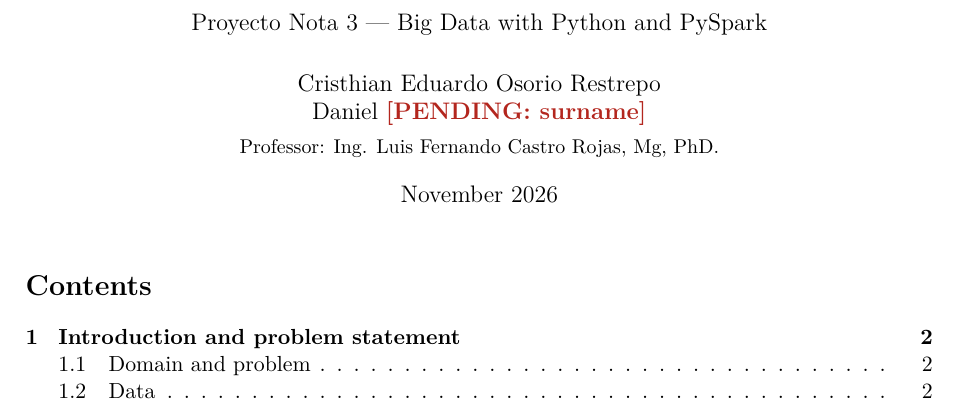
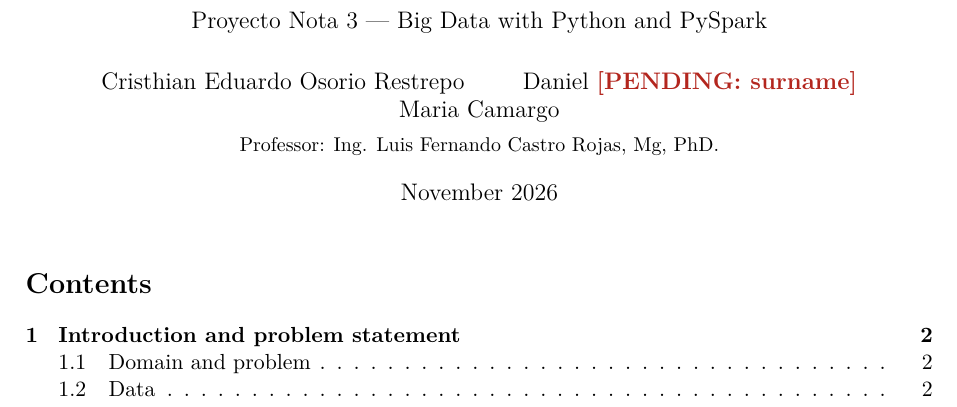
Before and after one commit to lyc4nthrope/proyecto-nota3-pyspark, a LaTeX document (docs/informe/en/report.tex): part of page 1 of 9, cut so that both start at the same text. Compiled offline with pdfLaTeX.

Commit message:
docs: add Maria Camargo to the report authors

```diff
--- a/docs/informe/en/report.tex
+++ b/docs/informe/en/report.tex
@@ -44,7 +44,7 @@
 \title{Processing 66 million Amazon reviews:\\
 pandas versus Apache Spark (PySpark)\\[0.4em]
 \large Proyecto Nota 3 --- Big Data with Python and PySpark}
-\author{Cristhian Eduardo Osorio Restrepo \and Daniel \pending{surname}\\[0.3em]
+\author{Cristhian Eduardo Osorio Restrepo \and Daniel \pending{surname} \and Maria Camargo\\[0.3em]
 \small Professor: Ing. Luis Fernando Castro Rojas, Mg, PhD.}
 \date{November 2026}
 
```
Also changed, not shown: docs/informe/es/informe.tex (+1 -1 lines), docs/informe/en/report.pdf, docs/informe/es/informe.pdf.
